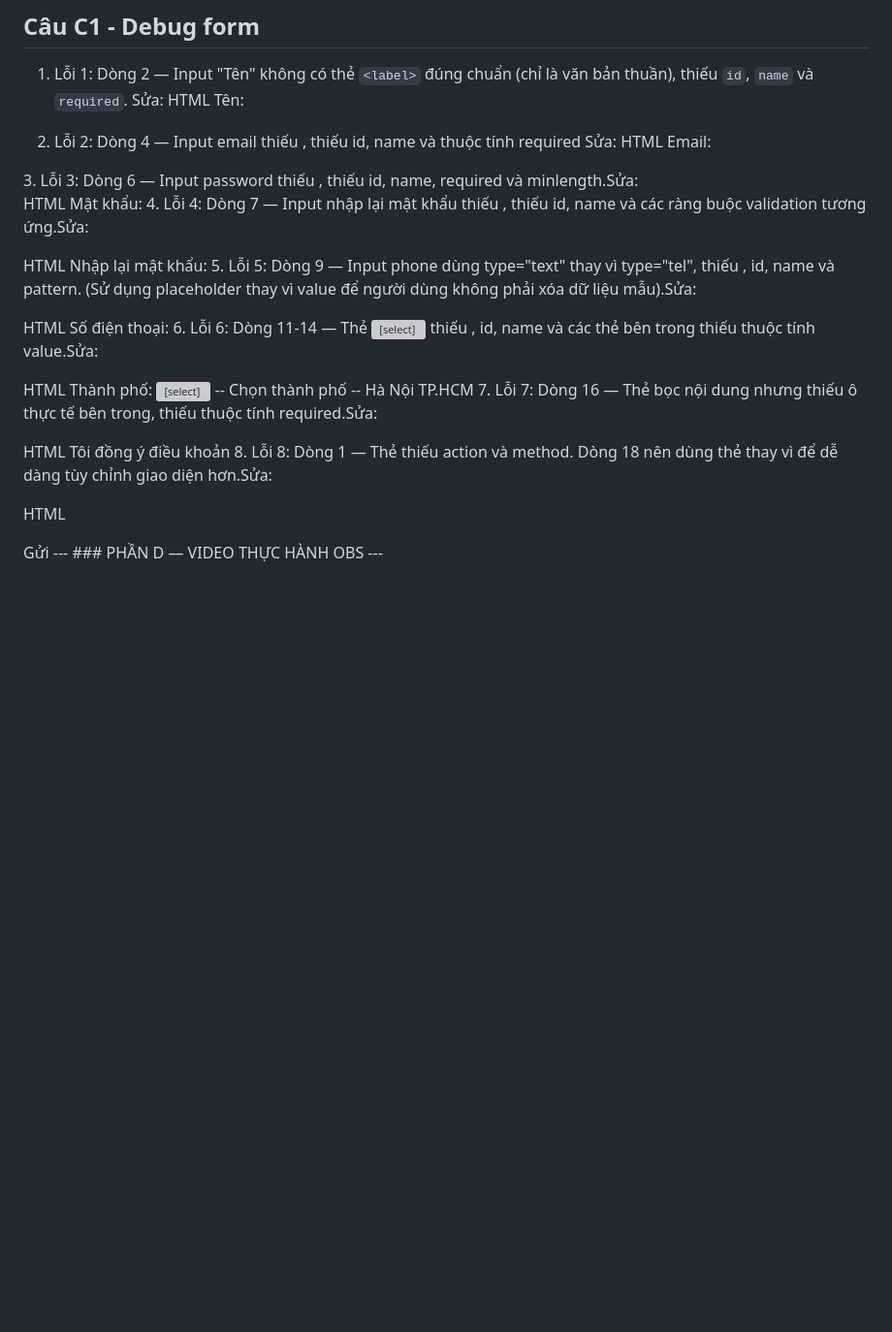
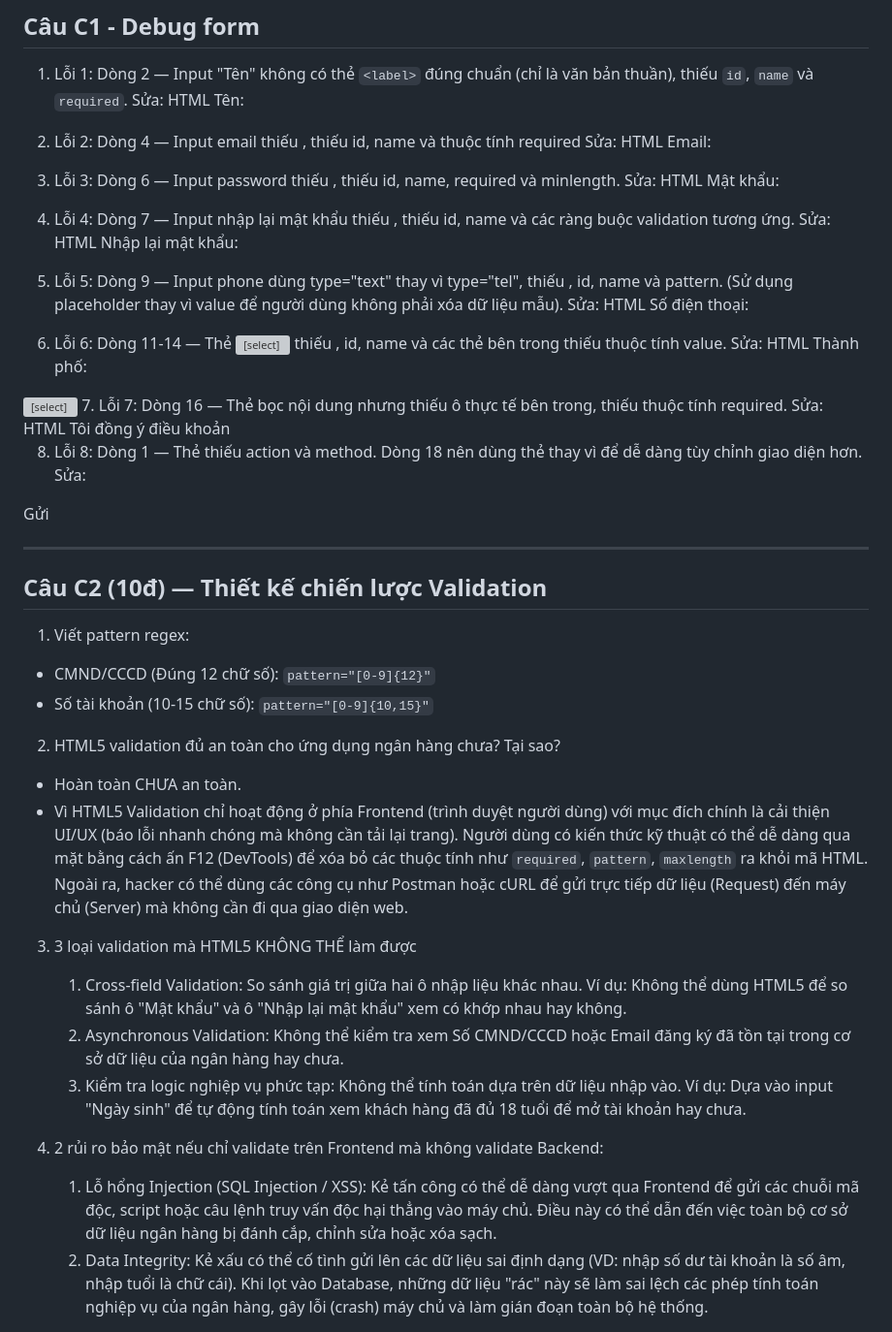
Before and after one commit to lequanghai319/Nen_tang_web_CSE391, a Markdown page: PBT/PBT_02/answer.md, the part around the change. Shown at 97% size. Rendered like a GitHub page; blank space fills up the shorter version; grey boxes are pictures that could not be loaded.

Commit message:
sửa, bổ sung câu c

```diff
--- a/PBT/PBT_02/answer.md
+++ b/PBT/PBT_02/answer.md
@@ -63,23 +63,27 @@ Sửa:
 HTML
 <label for="email">Email:</label>
 <input type="email" id="email" name="email" required placeholder="Email của bạn">
-3. Lỗi 3: Dòng 6 — Input password thiếu <label>, thiếu id, name, required và minlength.Sửa:
 
+3. Lỗi 3: Dòng 6 — Input password thiếu <label>, thiếu id, name, required và minlength.
+Sửa:
 HTML
 <label for="password">Mật khẩu:</label>
 <input type="password" id="password" name="password" required minlength="8" placeholder="Mật khẩu">
-4. Lỗi 4: Dòng 7 — Input nhập lại mật khẩu thiếu <label>, thiếu id, name và các ràng buộc validation tương ứng.Sửa:
 
+4. Lỗi 4: Dòng 7 — Input nhập lại mật khẩu thiếu <label>, thiếu id, name và các ràng buộc validation tương ứng.
+Sửa:
 HTML
 <label for="repass">Nhập lại mật khẩu:</label>
 <input type="password" id="repass" name="repass" required minlength="8" placeholder="Nhập lại mật khẩu">
-5. Lỗi 5: Dòng 9 — Input phone dùng type="text" thay vì type="tel", thiếu <label>, id, name và pattern. (Sử dụng placeholder thay vì value để người dùng không phải xóa dữ liệu mẫu).Sửa:
 
+5. Lỗi 5: Dòng 9 — Input phone dùng type="text" thay vì type="tel", thiếu <label>, id, name và pattern. (Sử dụng placeholder thay vì value để người dùng không phải xóa dữ liệu mẫu).
+Sửa:
 HTML
 <label for="phone">Số điện thoại:</label>
 <input type="tel" id="phone" name="phone" required pattern="[0-9]{10}" placeholder="0901234567">
-6. Lỗi 6: Dòng 11-14 — Thẻ <select> thiếu <label>, id, name và các thẻ <option> bên trong thiếu thuộc tính value.Sửa:
 
+6. Lỗi 6: Dòng 11-14 — Thẻ <select> thiếu <label>, id, name và các thẻ <option> bên trong thiếu thuộc tính value.
+Sửa:
 HTML
 <label for="city">Thành phố:</label>
 <select id="city" name="city" required>
@@ -87,20 +91,40 @@ HTML
     <option value="hanoi">Hà Nội</option>
     <option value="hcm">TP.HCM</option>
 </select>
-7. Lỗi 7: Dòng 16 — Thẻ <label> bọc nội dung nhưng thiếu ô <input type="checkbox"> thực tế bên trong, thiếu thuộc tính required.Sửa:
-
+7. Lỗi 7: Dòng 16 — Thẻ <label> bọc nội dung nhưng thiếu ô <input type="checkbox"> thực tế bên trong, thiếu thuộc tính required.
+Sửa:
 HTML
 <label>
     <input type="checkbox" name="agree" required>
     Tôi đồng ý điều khoản
 </label>
-8. Lỗi 8: Dòng 1 — Thẻ <form> thiếu action và method. Dòng 18 nên dùng thẻ <button> thay vì <input type="submit"> để dễ dàng tùy chỉnh giao diện hơn.Sửa:
 
-HTML
+8. Lỗi 8: Dòng 1 — Thẻ <form> thiếu action và method. Dòng 18 nên dùng thẻ <button> thay vì <input type="submit"> để dễ dàng tùy chỉnh giao diện hơn.
+Sửa:
 <form action="#" method="POST">
     <!-- Nội dung form -->
     <button type="submit">Gửi</button>
 </form>
+
+---
+## Câu C2 (10đ) — Thiết kế chiến lược Validation
+1. Viết pattern regex:
+*   CMND/CCCD (Đúng 12 chữ số): `pattern="[0-9]{12}"`
+*   Số tài khoản (10-15 chữ số): `pattern="[0-9]{10,15}"`
+
+
+2. HTML5 validation đủ an toàn cho ứng dụng ngân hàng chưa? Tại sao?
+*   Hoàn toàn CHƯA an toàn.
+*   Vì HTML5 Validation chỉ hoạt động ở phía Frontend (trình duyệt người dùng) với mục đích chính là cải thiện UI/UX (báo lỗi nhanh chóng mà không cần tải lại trang). Người dùng có kiến thức kỹ thuật có thể dễ dàng qua mặt bằng cách ấn F12 (DevTools) để xóa bỏ các thuộc tính như `required`, `pattern`, `maxlength` ra khỏi mã HTML. Ngoài ra, hacker có thể dùng các công cụ như Postman hoặc cURL để gửi trực tiếp dữ liệu (Request) đến máy chủ (Server) mà không cần đi qua giao diện web.
+
+3. 3 loại validation mà HTML5 KHÔNG THỂ làm được
+   1.  Cross-field Validation: So sánh giá trị giữa hai ô nhập liệu khác nhau. Ví dụ: Không thể dùng HTML5 để so sánh ô "Mật khẩu" và ô "Nhập lại mật khẩu" xem có khớp nhau hay không.
+   2.  Asynchronous Validation: Không thể kiểm tra xem Số CMND/CCCD hoặc Email đăng ký đã tồn tại trong cơ sở dữ liệu của ngân hàng hay chưa.
+   3.  Kiểm tra logic nghiệp vụ phức tạp: Không thể tính toán dựa trên dữ liệu nhập vào. Ví dụ: Dựa vào input "Ngày sinh" để tự động tính toán xem khách hàng đã đủ 18 tuổi để mở tài khoản hay chưa.
+
+4. 2 rủi ro bảo mật nếu chỉ validate trên Frontend mà không validate Backend:
+   1.  Lỗ hổng Injection (SQL Injection / XSS): Kẻ tấn công có thể dễ dàng vượt qua Frontend để gửi các chuỗi mã độc, script hoặc câu lệnh truy vấn độc hại thẳng vào máy chủ. Điều này có thể dẫn đến việc toàn bộ cơ sở dữ liệu ngân hàng bị đánh cắp, chỉnh sửa hoặc xóa sạch.
+   2.  Data Integrity: Kẻ xấu có thể cố tình gửi lên các dữ liệu sai định dạng (VD: nhập số dư tài khoản là số âm, nhập tuổi là chữ cái). Khi lọt vào Database, những dữ liệu "rác" này sẽ làm sai lệch các phép tính toán nghiệp vụ của ngân hàng, gây lỗi (crash) máy chủ và làm gián đoạn toàn bộ hệ thống.
 ---
 ### PHẦN D — VIDEO THỰC HÀNH OBS
 ---
```
